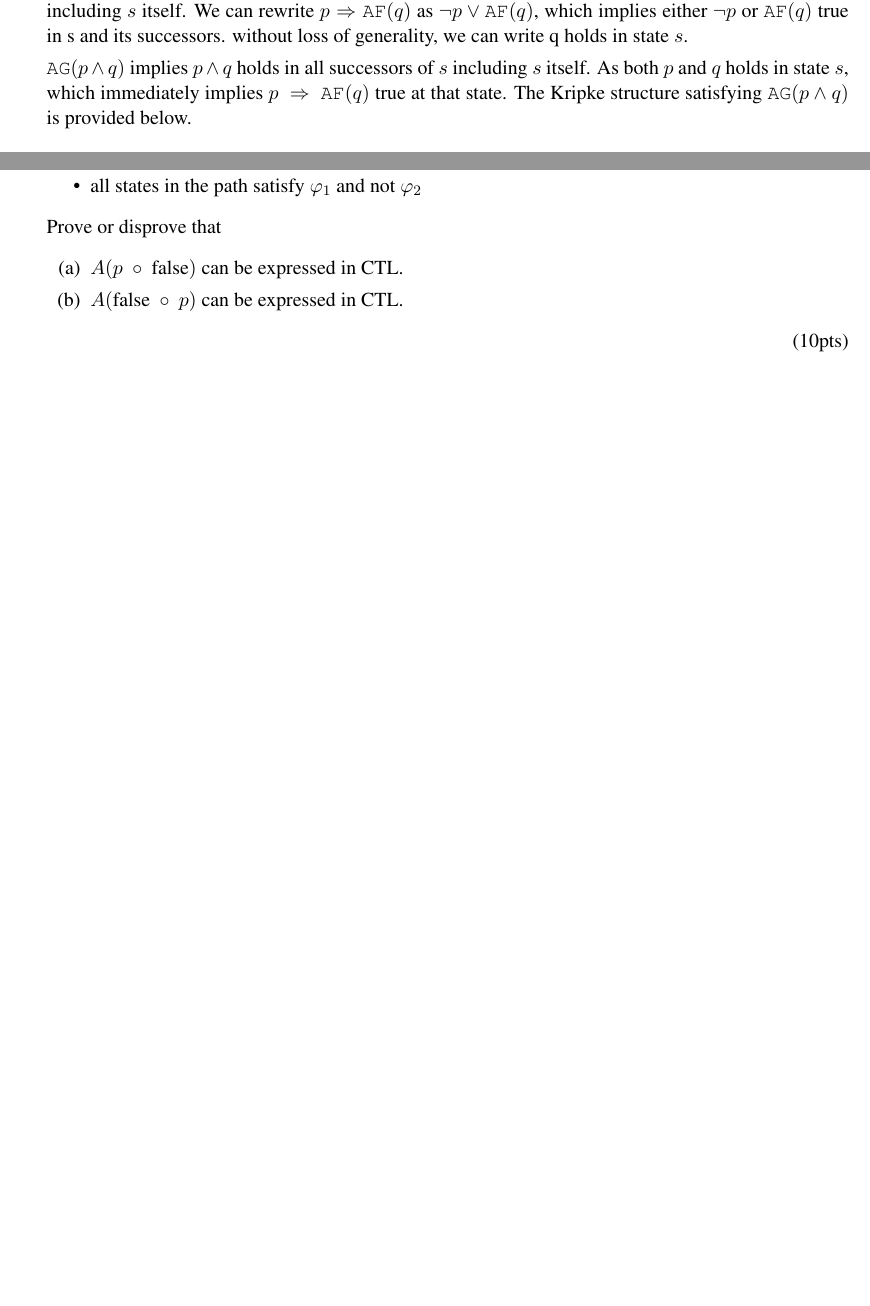
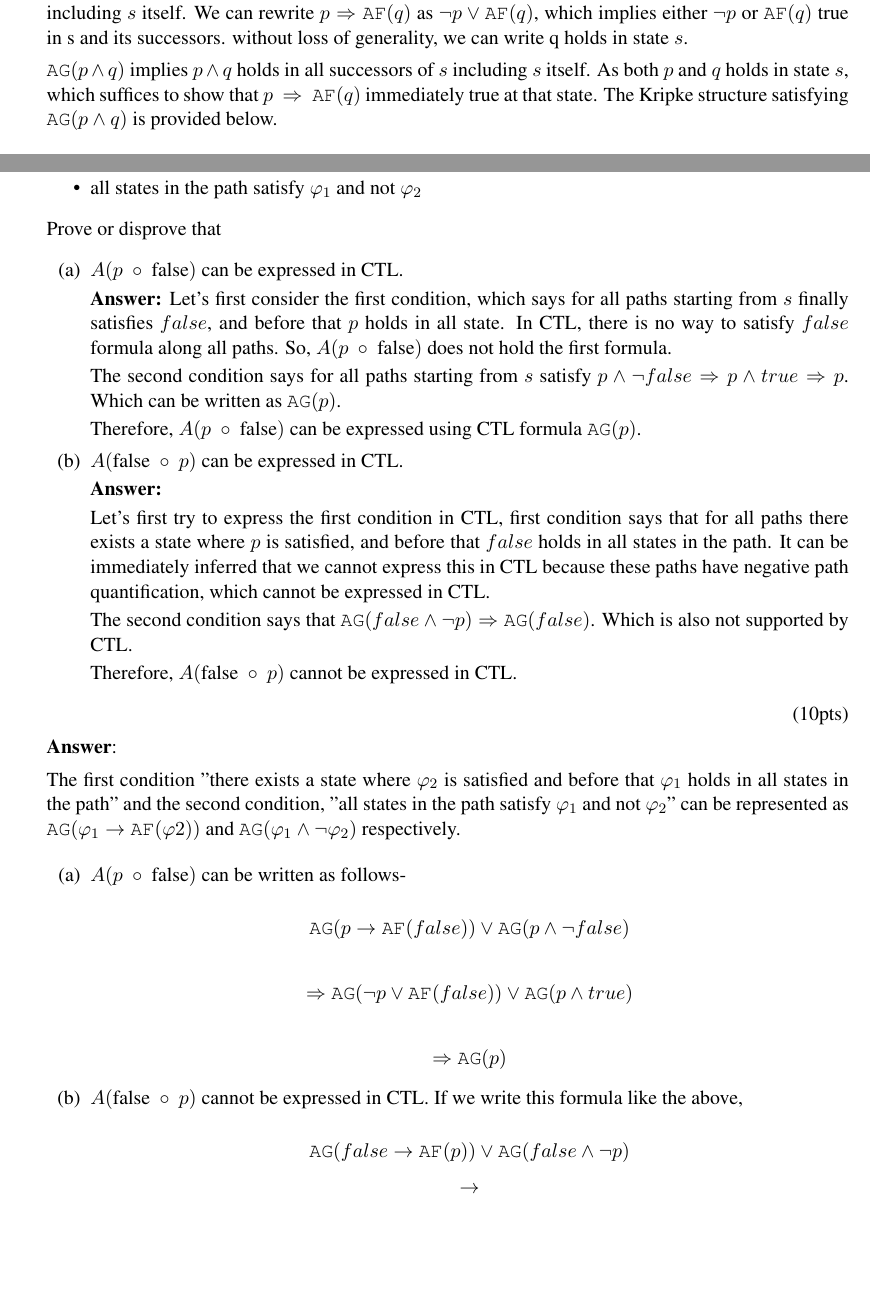
Before and after one commit to rayhanul/COMS512, a LaTeX problem sheet (hw1-Spring-23.tex): two parts of pages 3 and 4 of 4, joined at a grey line, cut so that both start at the same text, the shorter picture padded with empty space. Compiled offline with pdfLaTeX.

Commit message:
Updates from Overleaf

```diff
--- a/hw1-Spring-23.tex
+++ b/hw1-Spring-23.tex
@@ -312,7 +312,7 @@ Let's simplify $\ag{p \Rightarrow \af{q}}$.
 
 When $\ag{p \Rightarrow \af{q}}$ holds in $s$, it is immediately true that $p \Rightarrow \af{q}$ holds for all successors of s, including $s$ itself. We can rewrite $p \Rightarrow \af{q}$ as $\neg p \lor \af{q}$, which implies either $\neg p$ or $\af{q}$ true in s and its successors. without loss of generality, we can write q holds in state $s$.
 
-$\ag{p \land q}$ implies $p \land q$ holds in all successors of $s$ including $s$ itself. As both $p$ and $q$ holds in state $s$, which immediately implies $p\ \Rightarrow\ \af{q}$ true at that state. The Kripke structure satisfying $\ag{p \land q}$ is provided below.
+$\ag{p \land q}$ implies $p \land q$ holds in all successors of $s$ including $s$ itself. As both $p$ and $q$ holds in state $s$, which suffices to show that $p\ \Rightarrow\ \af{q}$ immediately true at that state. The Kripke structure satisfying $\ag{p \land q}$ is provided below.
 
 
   \begin{center}
@@ -377,12 +377,52 @@ Prove or disprove that
 \item $A(p\ \circ\ \mbox{false})$ can be expressed
   in CTL.
 
+\textbf{Answer:} Let's first consider the first condition, which says for all paths starting from $s$ finally satisfies $false$, and before that $p$ holds in all state. In CTL, there is no way to satisfy $false$ formula along all paths. So, $A(p\ \circ\ \mbox{false})$ does not hold the first formula.
+
+The second condition says for all paths starting from $s$ satisfy $p \land \neg false \Rightarrow p \land true \Rightarrow p $. Which can be written as $\ag{p}$.
+
+Therefore, $A(p\ \circ\ \mbox{false})$ can be expressed using CTL formula $\ag{p}$.
+
+
 \item $A(\mbox{false}\ \circ\ p)$ can be expressed in CTL.
+
+\textbf{Answer:}
+
+Let's first try to express the first condition in CTL, first condition says that for all paths there exists a state where $p$ is
+  satisfied, and before that $false$ holds in all states in the path. It can be immediately inferred that we cannot express this in CTL because these paths have negative path quantification, which cannot be expressed in CTL.
+
+
+  The second condition says that  $\ag{false \land \neg p} \Rightarrow \ag{false}$. Which is also not supported by CTL.
+
+  Therefore, $A(\mbox{false}\ \circ\ p)$ cannot be expressed in CTL.
 
 \end{enumerate}
 \hfill(10pts)
 
+\textbf{Answer}:
 
+The first condition "there exists a state where $\varphi_2$ is satisfied and before that $\varphi_1$ holds in all states in the
+  path" and the second condition, "all states in the path satisfy $\varphi_1$ and not
+  $\varphi_2$" can be represented as $\ag{\varphi_1 \rightarrow \af{\varphi2}} $ and $ \ag{\varphi_1 \land \neg \varphi_2}$ respectively.
+
+  \begin{enumerate}
+\item $A(p\ \circ\ \mbox{false})$ can be written as follows-
+
+$$\ag{p \rightarrow \af{false}} \lor \ag{p \land \neg false}$$
+
+$$\Rightarrow \ag{\neg p \lor \af{false}} \lor \ag{p \land true}$$
+
+$$\Rightarrow  \ag{p}$$
+
+
+
+
+\item $A(\mbox{false}\ \circ\ p)$ cannot be expressed in CTL. If we write this formula like the above,
+
+$$\ag{false \rightarrow \af{p}} \lor \ag{false \land \neg p}$$
+$$\rightarrow $$
+
+\end{enumerate}
 
 % The formula $\texttt{A}(\varphi_1\ \circ\ \varphi_2)$ can be defined using existing CTL formulas as follows:
 
```
Also changed, not shown: hw1-Spring-23.tex (2 more changed lines).
